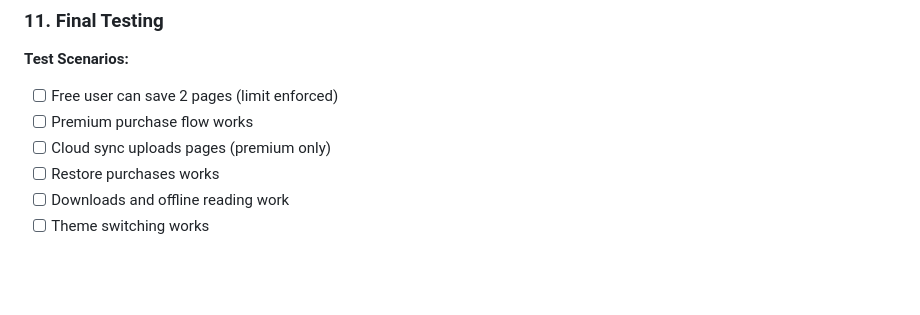
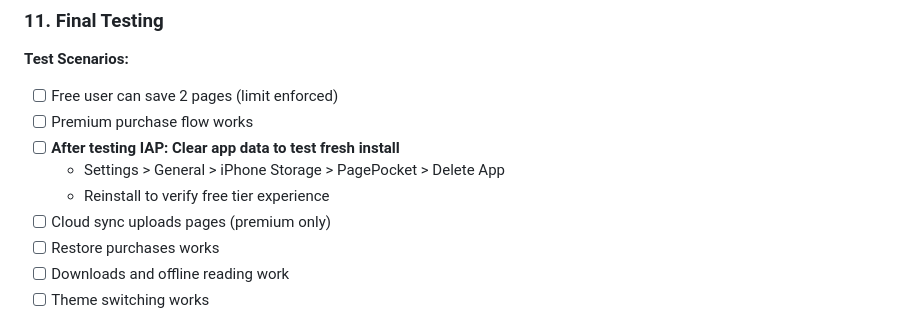
Before and after one commit to supermarios77/PagePocket, a Markdown page: PRODUCTION_CHECKLIST.md, the part around the change. GitHub-like rendering; blank space fills up the shorter version.

Commit message:
Add testing note: Clear app data after IAP testing to verify fresh install

```diff
--- a/PRODUCTION_CHECKLIST.md
+++ b/PRODUCTION_CHECKLIST.md
@@ -109,6 +109,9 @@ xcodebuild archive \
 **Test Scenarios:**
 - [ ] Free user can save 2 pages (limit enforced)
 - [ ] Premium purchase flow works
+- [ ] **After testing IAP: Clear app data to test fresh install**
+  - Settings > General > iPhone Storage > PagePocket > Delete App
+  - Reinstall to verify free tier experience
 - [ ] Cloud sync uploads pages (premium only)
 - [ ] Restore purchases works
 - [ ] Downloads and offline reading work
```
